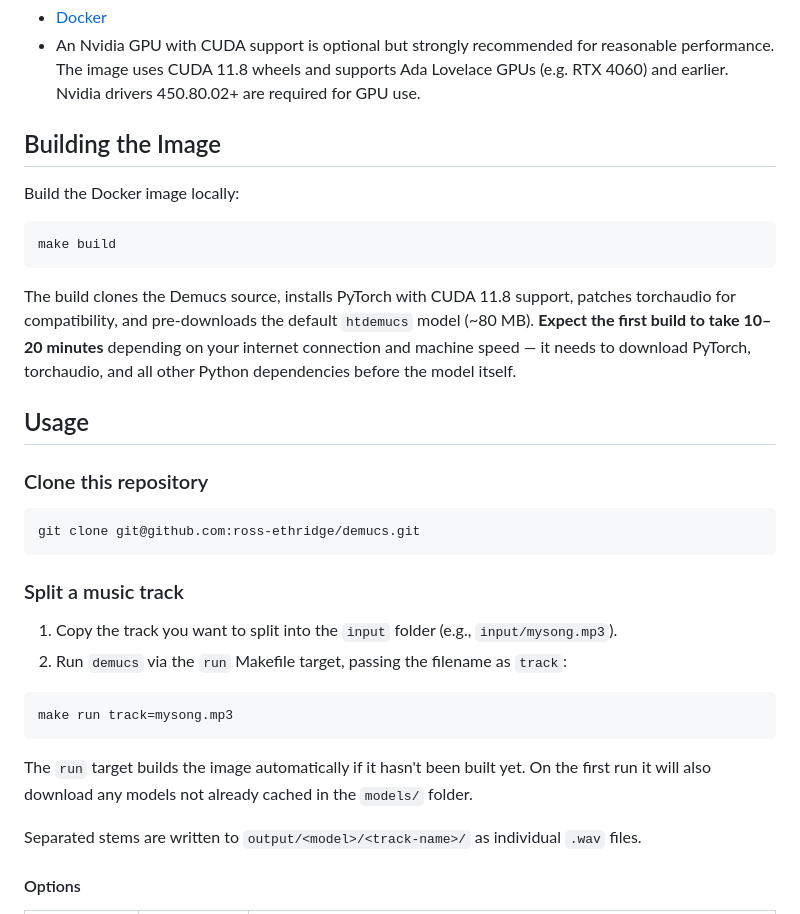
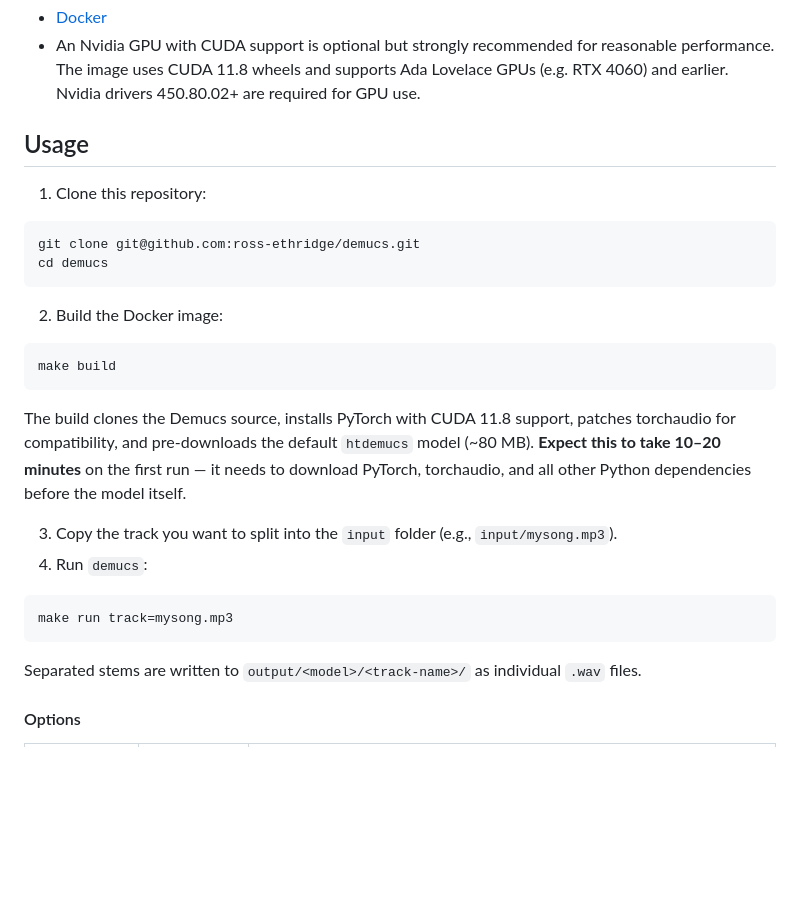
Before and after one commit to ross-ethridge/demucs, a Markdown page: README.md, the part around the change. Rendered like a GitHub page; blank space fills up the shorter version.

Commit message:
Reorganizing order of operations

````diff
--- a/README.md
+++ b/README.md
@@ -21,29 +21,24 @@ This repository wraps Demucs in a Docker container so it can be run without manu
 - [Docker](https://docs.docker.com/get-docker/)
 - An Nvidia GPU with CUDA support is optional but strongly recommended for reasonable performance. The image uses CUDA 11.8 wheels and supports Ada Lovelace GPUs (e.g. RTX 4060) and earlier. Nvidia drivers 450.80.02+ are required for GPU use.
 
-## Building the Image
+## Usage
 
-Build the Docker image locally:
+1. Clone this repository:
+```bash
+git clone git@github.com:ross-ethridge/demucs.git
+cd demucs
+```
+2. Build the Docker image:
 ```bash
 make build
 ```
+The build clones the Demucs source, installs PyTorch with CUDA 11.8 support, patches torchaudio for compatibility, and pre-downloads the default `htdemucs` model (~80 MB). **Expect this to take 10–20 minutes** on the first run — it needs to download PyTorch, torchaudio, and all other Python dependencies before the model itself.
 
-The build clones the Demucs source, installs PyTorch with CUDA 11.8 support, patches torchaudio for compatibility, and pre-downloads the default `htdemucs` model (~80 MB). **Expect the first build to take 10–20 minutes** depending on your internet connection and machine speed — it needs to download PyTorch, torchaudio, and all other Python dependencies before the model itself.
-
-## Usage
-### Clone this repository
-```bash
-git clone git@github.com:ross-ethridge/demucs.git
-```
-
-### Split a music track
-1. Copy the track you want to split into the `input` folder (e.g., `input/mysong.mp3`).
-2. Run `demucs` via the `run` Makefile target, passing the filename as `track`:
+3. Copy the track you want to split into the `input` folder (e.g., `input/mysong.mp3`).
+4. Run `demucs`:
 ```bash
 make run track=mysong.mp3
 ```
-
-The `run` target builds the image automatically if it hasn't been built yet. On the first run it will also download any models not already cached in the `models/` folder.
 
 Separated stems are written to `output/<model>/<track-name>/` as individual `.wav` files.
 
````
